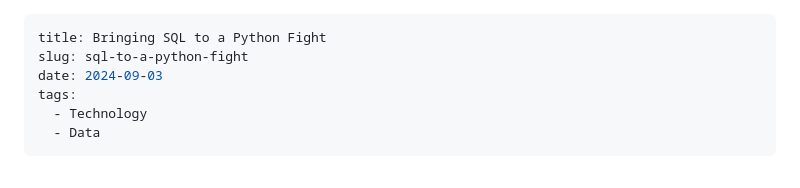
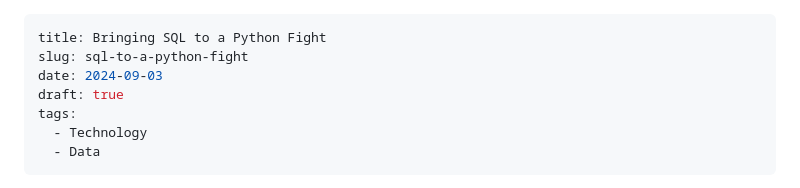
Before and after one commit to slunsford/seanlunsford.com, a Markdown page: src/posts/2024-09-03-electoral-college-sql.md, the part around the change. Drawn GitHub-style.

Commit message:
Mark SQL post as draft

```diff
--- a/src/posts/2024-09-03-electoral-college-sql.md
+++ b/src/posts/2024-09-03-electoral-college-sql.md
@@ -2,6 +2,7 @@
 title: Bringing SQL to a Python Fight
 slug: sql-to-a-python-fight
 date: 2024-09-03
+draft: true
 tags:
   - Technology
   - Data
```
